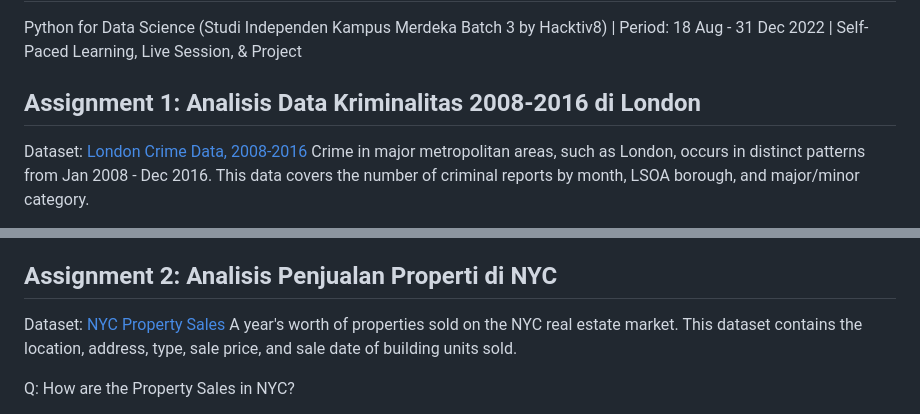
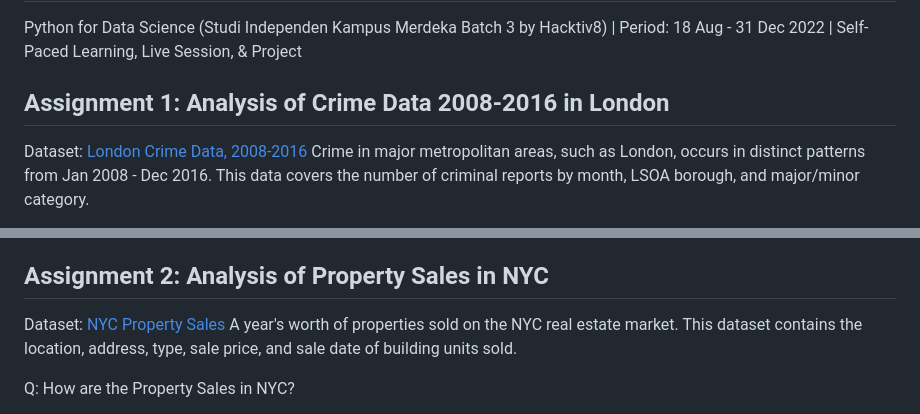
Before and after one commit to nyomangedetrisnasanjaya/Statistical-Modelling-using-Python, a Markdown page: README.md, 2 parts joined by grey strips. GitHub-like rendering.

```diff
--- a/README.md
+++ b/README.md
@@ -1,7 +1,7 @@
 # Statistical-Modelling-using-Python
 Python for Data Science (Studi Independen Kampus Merdeka Batch 3 by Hacktiv8) | Period: 18 Aug - 31 Dec 2022 | Self-Paced Learning, Live Session, &amp; Project
 
-## Assignment 1: Analisis Data Kriminalitas 2008-2016 di London
+## Assignment 1: Analysis of Crime Data 2008-2016 in London
 Dataset: [London Crime Data, 2008-2016](https://www.kaggle.com/datasets/jboysen/london-crime)
 Crime in major metropolitan areas, such as London, occurs in distinct patterns from Jan 2008 - Dec 2016. This data covers the number of criminal reports by month, LSOA borough, and major/minor category.
 
@@ -16,7 +16,7 @@ A:
 - The distribution of crime counts by year shows a similar percentage to the lowest percentage of crimes occurring in 2010.
 - The sector with the highest occurrence of crimes is the City of Westminster, followed by the City of London and Kensington and Chelsea.
 
-## Assignment 2: Analisis Penjualan Properti di NYC
+## Assignment 2: Analysis of Property Sales in NYC
 Dataset: [NYC Property Sales](https://www.kaggle.com/datasets/new-york-city/nyc-property-sales)
 A year's worth of properties sold on the NYC real estate market. This dataset contains the location, address, type, sale price, and sale date of building units sold.
 
```
